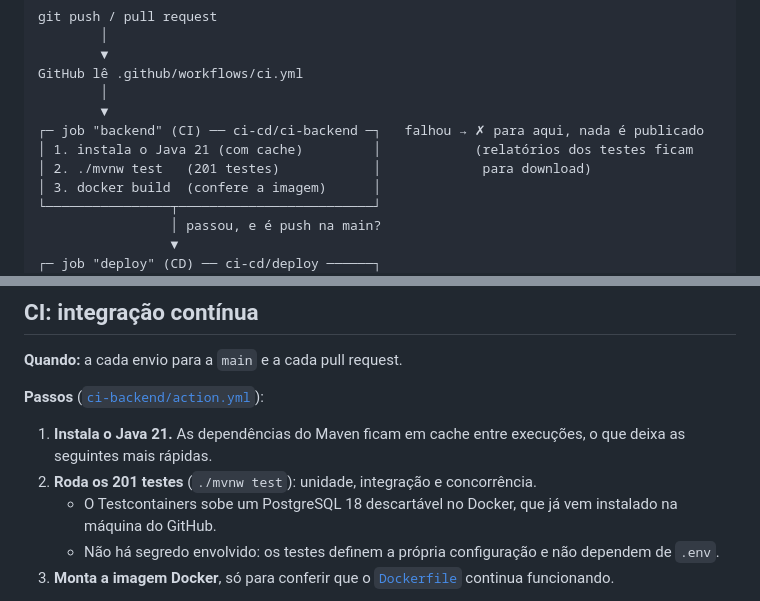
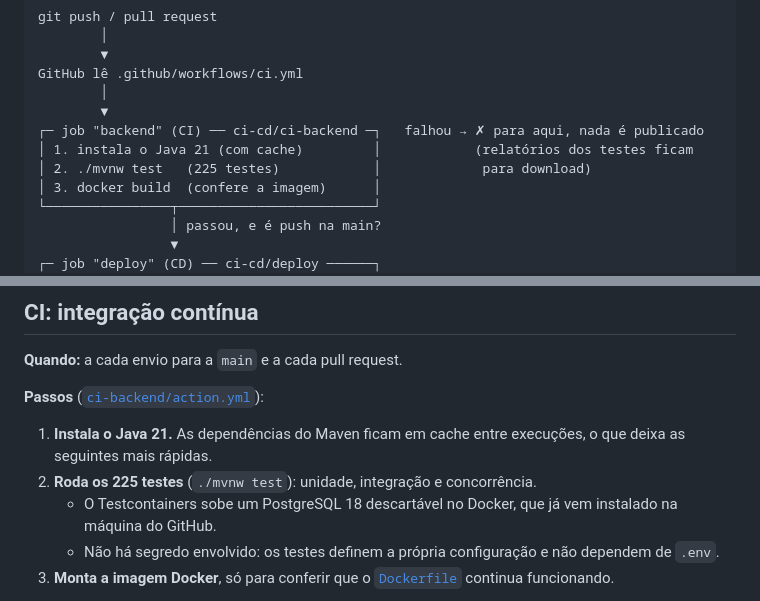
Before and after one commit to Leony99/Pack, a Markdown page: ci-cd/README.md, 2 parts joined by grey strips. Drawn GitHub-style.

```diff
--- a/ci-cd/README.md
+++ b/ci-cd/README.md
@@ -38,7 +38,7 @@ GitHub lê .github/workflows/ci.yml
         ▼
 ┌─ job "backend" (CI) ── ci-cd/ci-backend ─┐   falhou → ✗ para aqui, nada é publicado
 │ 1. instala o Java 21 (com cache)         │            (relatórios dos testes ficam
-│ 2. ./mvnw test   (201 testes)            │             para download)
+│ 2. ./mvnw test   (225 testes)            │             para download)
 │ 3. docker build  (confere a imagem)      │
 └────────────────┬─────────────────────────┘
                  │ passou, e é push na main?
@@ -62,7 +62,7 @@ O resultado aparece:
 **Passos** ([`ci-backend/action.yml`](ci-backend/action.yml)):
 
 1. **Instala o Java 21.** As dependências do Maven ficam em cache entre execuções, o que deixa as seguintes mais rápidas.
-2. **Roda os 201 testes** (`./mvnw test`): unidade, integração e concorrência.
+2. **Roda os 225 testes** (`./mvnw test`): unidade, integração e concorrência.
    - O Testcontainers sobe um PostgreSQL 18 descartável no Docker, que já vem instalado na máquina do GitHub.
    - Não há segredo envolvido: os testes definem a própria configuração e não dependem de `.env`.
 3. **Monta a imagem Docker**, só para conferir que o [`Dockerfile`](../backend/Dockerfile) continua funcionando.
```
Also changed, not shown: README.md (+10 -5 lines).
